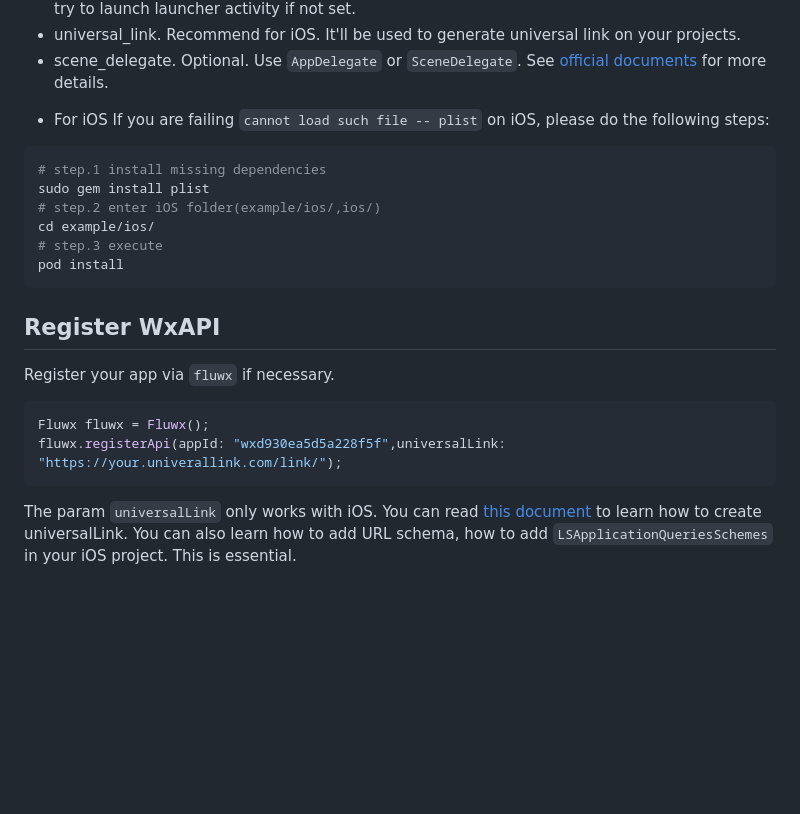
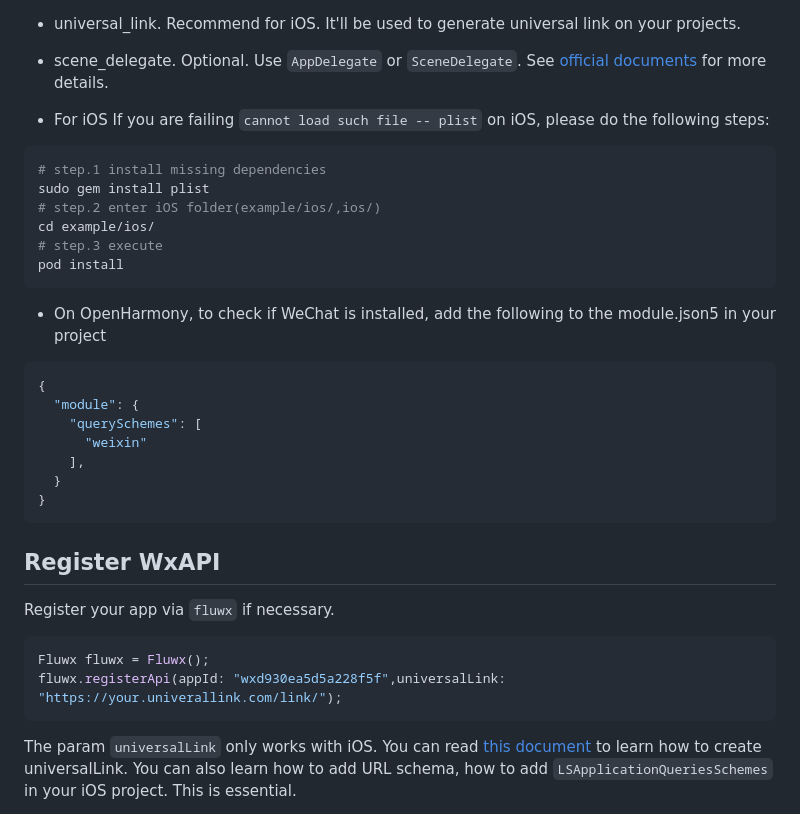
Before and after one commit to OpenFlutter/fluwx, a Markdown page: README.md, the part around one of its changes. Drawn GitHub-style; blank space fills up the shorter version.

````diff
--- a/README.md
+++ b/README.md
@@ -68,8 +75,9 @@ for more details.
 - universal_link. Recommend for iOS. It'll be used to generate universal link on your projects.
 - scene_delegate. Optional. Use `AppDelegate` or `SceneDelegate`. See [official documents](https://developers.weixin.qq.com/doc/oplatform/Mobile_App/Access_Guide/iOS.html) for more details.
 
-* For iOS
+- For iOS
  If you are failing `cannot load such file -- plist` on iOS, please do the following steps:
+
 ```shell
 # step.1 install missing dependencies
 sudo gem install plist
@@ -78,6 +86,19 @@ cd example/ios/
 # step.3 execute
 pod install
 ```
+
+- On OpenHarmony, to check if WeChat is installed, add the following to the module.json5 in your project
+
+```json5
+{
+  "module": {
+    "querySchemes": [
+      "weixin"
+    ],
+  }
+}
+```
+
 ## Register WxAPI
 
 Register your app via `fluwx` if necessary.
@@ -86,6 +107,7 @@ Register your app via `fluwx` if necessary.
 Fluwx fluwx = Fluwx();
 fluwx.registerApi(appId: "wxd930ea5d5a228f5f",universalLink: "https://your.univerallink.com/link/");
 ```
+
 The param `universalLink` only works with iOS. You can read [this document](https://developers.weixin.qq.com/doc/oplatform/Mobile_App/Access_Guide/iOS.html) to learn
 how to create universalLink. You can also learn how to add URL schema, how to add `LSApplicationQueriesSchemes` in your iOS project. This is essential.
 
````
Also changed, not shown: other parts of README.md (+13 -6 lines), README_CN.md (+28 -7 lines).
